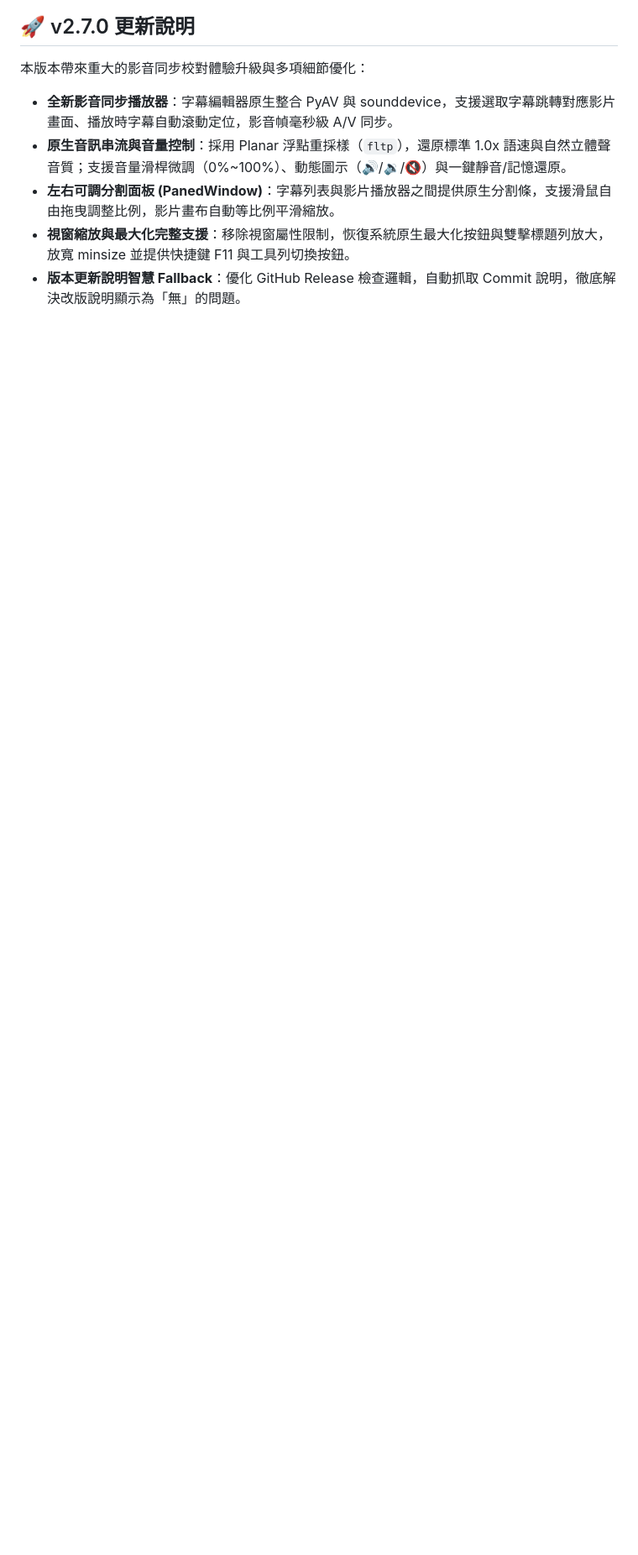
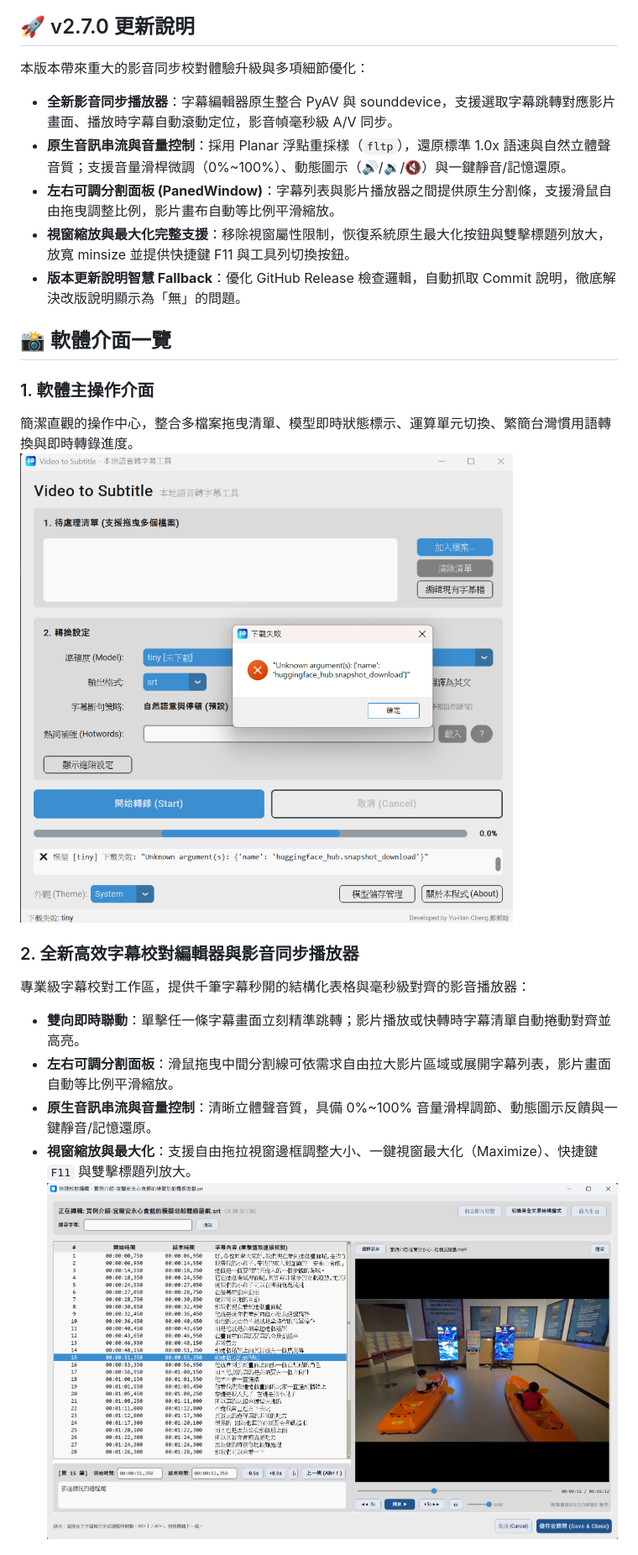
Before and after one commit to kaoshou/Video-to-Subtitle, a Markdown page: README.md, the part around one of its changes. Shown at 84% size. Drawn GitHub-style; pictures changed too: screenshot.png, screenshot_editor.png (added); blank space fills up the shorter version.

```diff
--- a/README.md
+++ b/README.md
@@ -19,3 +19,18 @@
 * **左右可調分割面板 (PanedWindow)**：字幕列表與影片播放器之間提供原生分割條，支援滑鼠自由拖曳調整比例，影片畫布自動等比例平滑縮放。
 * **視窗縮放與最大化完整支援**：移除視窗屬性限制，恢復系統原生最大化按鈕與雙擊標題列放大，放寬 minsize 並提供快捷鍵 F11 與工具列切換按鈕。
 * **版本更新說明智慧 Fallback**：優化 GitHub Release 檢查邏輯，自動抓取 Commit 說明，徹底解決改版說明顯示為「無」的問題。
+
+## 📸 軟體介面一覽
+
+### 1. 軟體主操作介面
+簡潔直觀的操作中心，整合多檔案拖曳清單、模型即時狀態標示、運算單元切換、繁簡台灣慣用語轉換與即時轉錄進度。
+![主操作介面](screenshot.png)
+
+### 2. 全新高效字幕校對編輯器與影音同步播放器
+專業級字幕校對工作區，提供千筆字幕秒開的結構化表格與毫秒級對齊的影音播放器：
+* **雙向即時聯動**：單擊任一條字幕畫面立刻精準跳轉；影片播放或快轉時字幕清單自動捲動對齊並高亮。
+* **左右可調分割面板**：滑鼠拖曳中間分割線可依需求自由拉大影片區域或展開字幕列表，影片畫面自動等比例平滑縮放。
+* **原生音訊串流與音量控制**：清晰立體聲音質，具備 0%~100% 音量滑桿調節、動態圖示反饋與一鍵靜音/記憶還原。
+* **視窗縮放與最大化**：支援自由拖拉視窗邊框調整大小、一鍵視窗最大化（Maximize）、快捷鍵 `F11` 與雙擊標題列放大。
+![字幕校對編輯與影音同步播放器](screenshot_editor.png)
+
```
Also changed, not shown: other parts of README.md (+12 -5 lines), screenshot_models.png (added).
